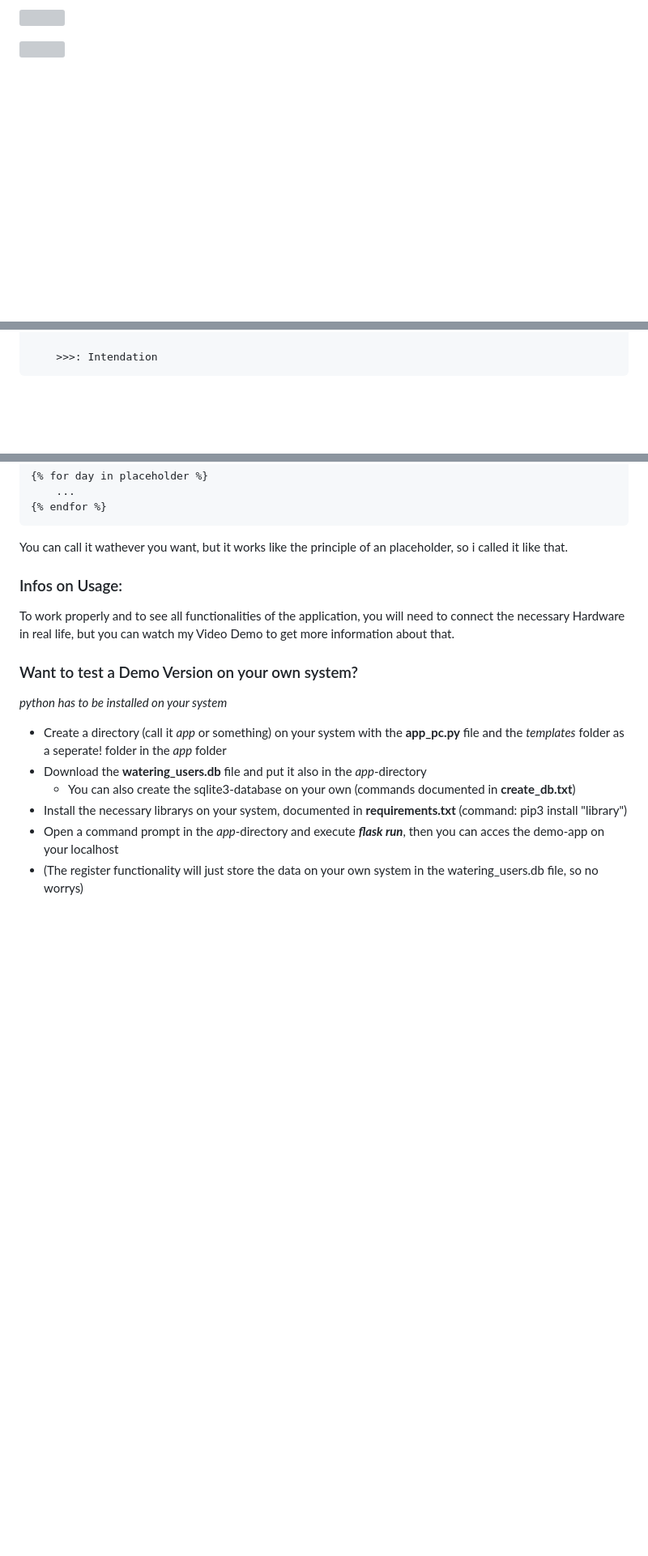
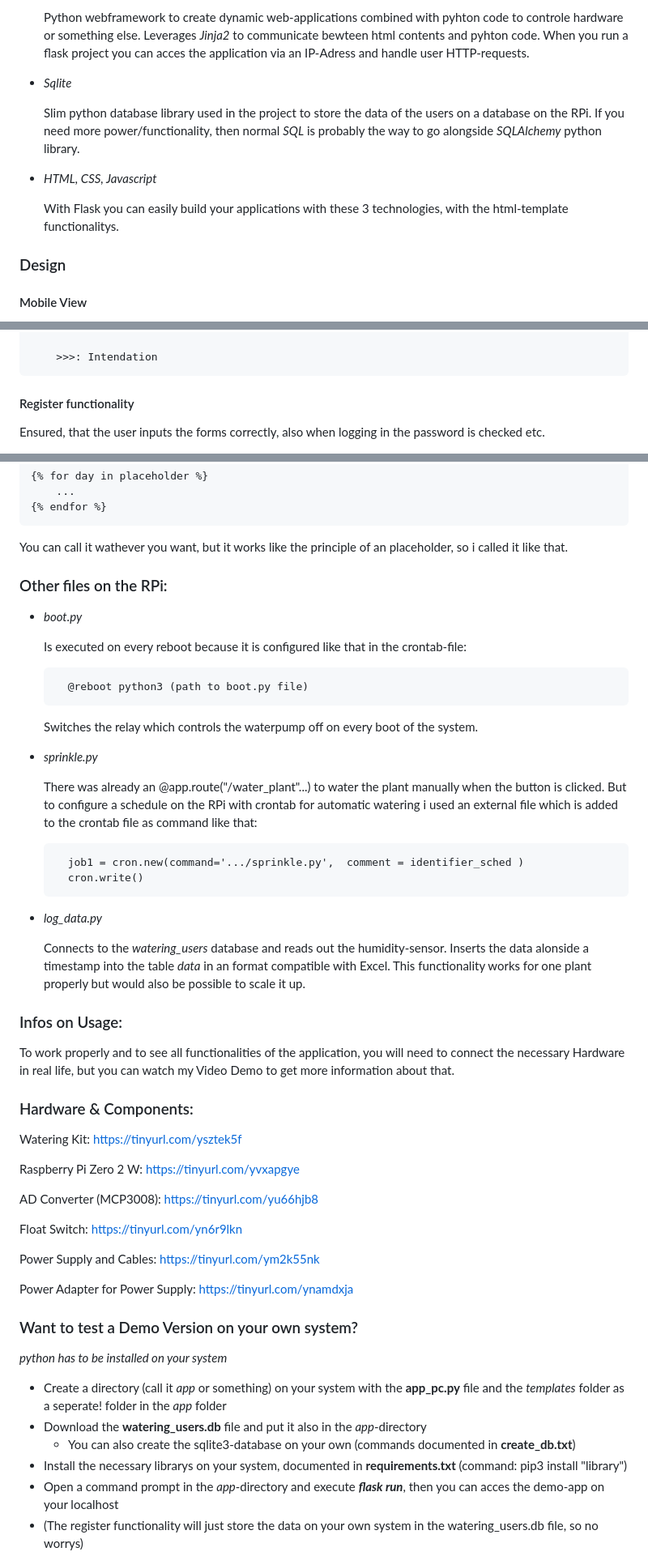
Before and after one commit to floprsk/cs50_final_project, a Markdown page: README.md, 3 parts joined by grey strips. Shown: that part at 81% size. Rendered like a GitHub page; blank space fills up the shorter version; grey boxes are pictures that could not be loaded.

```diff
--- a/README.md
+++ b/README.md
@@ -14,7 +13,16 @@ I tried to keep the design minimalistic and modern.
 
-![](https://github.com/floprsk/project/Watering_reg.gif)
+    Python webframework to create dynamic web-applications combined with pyhton code to controle hardware or something else.
+    Leverages *Jinja2* to communicate bewteen html contents and pyhton code. When you run a flask project you can acces the application via an IP-Adress and handle user HTTP-requests.
 
-![](https://github.com/floprsk/project/Watering_Mobile.gif)
+- *Sqlite*
+
+    Slim python database library used in the project to store the data of the users on a database on the RPi. If you need more power/functionality, then normal *SQL* is probably the way to go alongside *SQLAlchemy* python library.
+
+- *HTML, CSS, Javascript*
+
+    With Flask you can easily build your applications with these 3 technologies, with the html-template functionalitys.
 
 
+### Design
+#### Mobile View
 
@@ -40,4 +52,6 @@ The weekday picker is implemented with a for loop which loops through all possib
 
         >>>: Intendation
 
+#### Register functionality
+Ensured, that the user inputs the forms correctly, also when logging in the password is checked etc.
 
@@ -260,9 +252,46 @@ With that notation you can hand elements to an html template and display it ther
 
 You can call it wathever you want, but it works like the principle of an placeholder, so i called it like that.
 
+### Other files on the RPi:
+- *boot.py*
+
+    Is executed on every reboot because it is configured like that in the crontab-file:
+
+        @reboot python3 (path to boot.py file)
+
+    Switches the relay which controls the waterpump off on every boot of the system.
+
+- *sprinkle.py*
+
+    There was already an @app.route("/water_plant"...) to water the plant manually when the button is clicked. But to configure a schedule on the RPi with crontab for automatic watering i used an external file which is added to the crontab file as command like that:
+
+        job1 = cron.new(command='.../sprinkle.py',  comment = identifier_sched )
+        cron.write()
+
+- *log_data.py*
+
+    Connects to the *watering_users* database and reads out the humidity-sensor. Inserts the data alonside a timestamp into the table *data* in an format compatible with Excel. This functionality works for one plant properly but would also be possible to scale it up.
+
+
 
 ### Infos on Usage:
 To work properly and to see all functionalities of the application, you will need to connect the necessary Hardware in real life, but you can watch my Video Demo to get more information about that.
+
+### Hardware & Components:
+
+Watering Kit: https://tinyurl.com/ysztek5f
+
+Raspberry Pi Zero 2 W: https://tinyurl.com/yvxapgye
+
+AD Converter (MCP3008): https://tinyurl.com/yu66hjb8
+
+Float Switch: https://tinyurl.com/yn6r9lkn
+
+Power Supply and Cables: https://tinyurl.com/ym2k55nk
+
+Power Adapter for Power Supply: https://tinyurl.com/ynamdxja
+
+
 ### Want to test a Demo Version on your own system?
 *python has to be installed on your system*
 - Create a directory (call it *app* or something) on your system with the **app_pc.py** file and the *templates* folder as a seperate! folder in the *app* folder
```
Also changed, not shown: other parts of README.md (+16 -35 lines).
